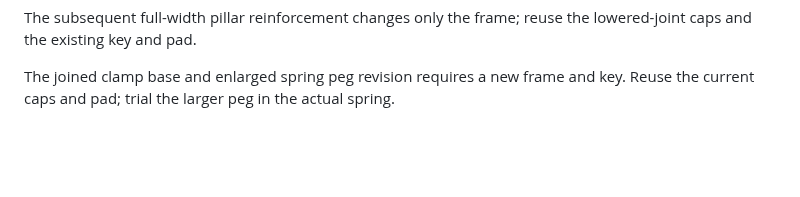
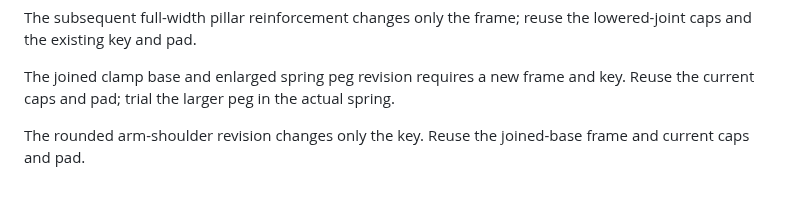
Before and after one commit to pzfreo/whistle-key, a Markdown page: docs/printing.md, the part around the change. Drawn GitHub-style; blank space fills up the shorter version.

```diff
--- a/docs/printing.md
+++ b/docs/printing.md
@@ -57,3 +57,5 @@ The lowered clamp-joint revision requires the new frame and both new caps. The k
 The subsequent full-width pillar reinforcement changes only the frame; reuse the lowered-joint caps and the existing key and pad.
 
 The joined clamp base and enlarged spring peg revision requires a new frame and key. Reuse the current caps and pad; trial the larger peg in the actual spring.
+
+The rounded arm-shoulder revision changes only the key. Reuse the joined-base frame and current caps and pad.
```
Also changed, not shown: docs/design-brief.md (+10 -0 lines), docs/key-arm-transition.png (added), docs/single-key.png, 10 other files.
